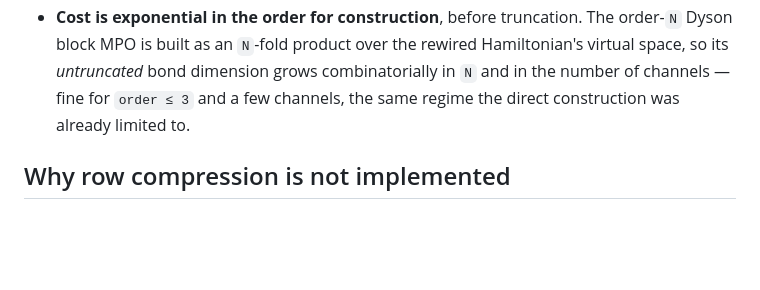
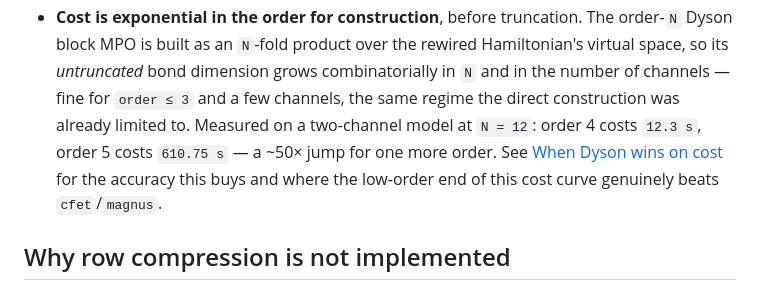
Before and after one commit to JaydevSR/ITensorTDMPO.jl, a Markdown page: docs/src/scope.md, the part around the change. GitHub-like rendering; blank space fills up the shorter version.

```diff
--- a/docs/src/scope.md
+++ b/docs/src/scope.md
@@ -51,7 +51,11 @@ The practical consequences:
   product over the rewired Hamiltonian's virtual space, so its
   *untruncated* bond dimension grows combinatorially in `N` and in the
   number of channels — fine for `order ≤ 3` and a few channels, the same
-  regime the direct construction was already limited to.
+  regime the direct construction was already limited to. Measured on a
+  two-channel model at `N = 12`: order 4 costs `12.3 s`, order 5 costs
+  `610.75 s` — a ~50× jump for one more order. See
+  [When Dyson wins on cost](@ref) for the accuracy this buys and where
+  the low-order end of this cost curve genuinely beats `cfet`/`magnus`.
 
 ## Why row compression is not implemented
 
```
Also changed, not shown: docs/src/dyson.md (+41 -0 lines), docs/src/time_evolve.md (+12 -6 lines).
